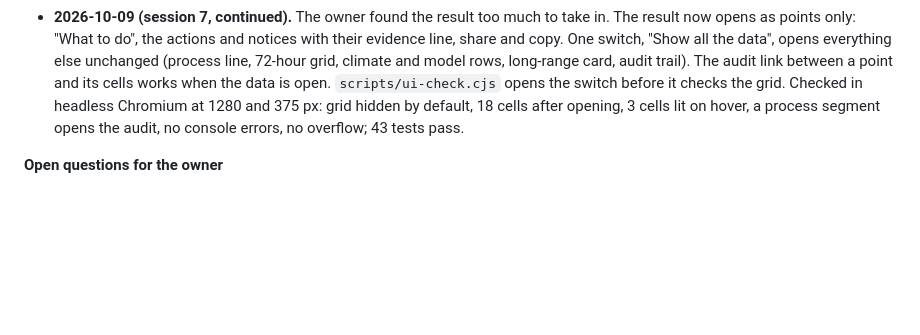
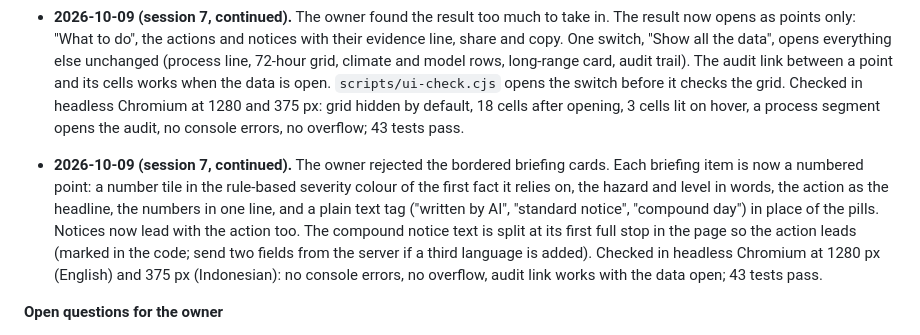
Before and after one commit to rofiperlungoding/prakira, a Markdown page: PLAN.md, the part around the change. Drawn GitHub-style; blank space fills up the shorter version.

Commit message:
feat: the briefing is a list of numbered points, not cards
Co-Authored-By: Claude Opus 5.5 <noreply@anthropic.com>

```diff
--- a/PLAN.md
+++ b/PLAN.md
@@ -527,6 +527,8 @@ If no action is removed in the recorded run, say so and show the removed-action
 - **2026-10-09 (session 7, continued).** The owner asked for the whole interface to follow the brand board. Both pages now use the brand palette only: Ink, Sunrise (the single accent), Cream, Paper; the green hero, lime, mint and lilac are gone. Hazard, receipts and evidence cards are board-style panels (18 px radius, a quiet label and a number; cream, sunrise, ink, white). The pipeline marks the AI step in sunrise and the checker in ink; the footer is ink. Green and red remain for status only (kept, failed), and the severity scale is unchanged. The brand rules are one block at the end of the stylesheet in `public/index.html`. Checked in headless Chromium at 1280 and 375 px with a real briefing: no console errors, no overflow; 43 tests pass. `docs/screenshots/hero.png` and `result.png` were retaken; the other screenshots there are older. Not measured: contrast ratios with a tool.
 - **2026-10-09 (session 7, continued).** The owner found the result too much to take in. The result now opens as points only: "What to do", the actions and notices with their evidence line, share and copy. One switch, "Show all the data", opens everything else unchanged (process line, 72-hour grid, climate and model rows, long-range card, audit trail). The audit link between a point and its cells works when the data is open. `scripts/ui-check.cjs` opens the switch before it checks the grid. Checked in headless Chromium at 1280 and 375 px: grid hidden by default, 18 cells after opening, 3 cells lit on hover, a process segment opens the audit, no console errors, no overflow; 43 tests pass.
 
+- **2026-10-09 (session 7, continued).** The owner rejected the bordered briefing cards. Each briefing item is now a numbered point: a number tile in the rule-based severity colour of the first fact it relies on, the hazard and level in words, the action as the headline, the numbers in one line, and a plain text tag ("written by AI", "standard notice", "compound day") in place of the pills. Notices now lead with the action too. The compound notice text is split at its first full stop in the page so the action leads (marked in the code; send two fields from the server if a third language is added). Checked in headless Chromium at 1280 px (English) and 375 px (Indonesian): no console errors, no overflow, audit link works with the data open; 43 tests pass.
+
 **Open questions for the owner**
 
 1. Done 2026-10-08 (section 1). Still open: check the video length limit on the Devpost submission form.
```
Also changed, not shown: docs/screenshots/result.png, 1 other file.
